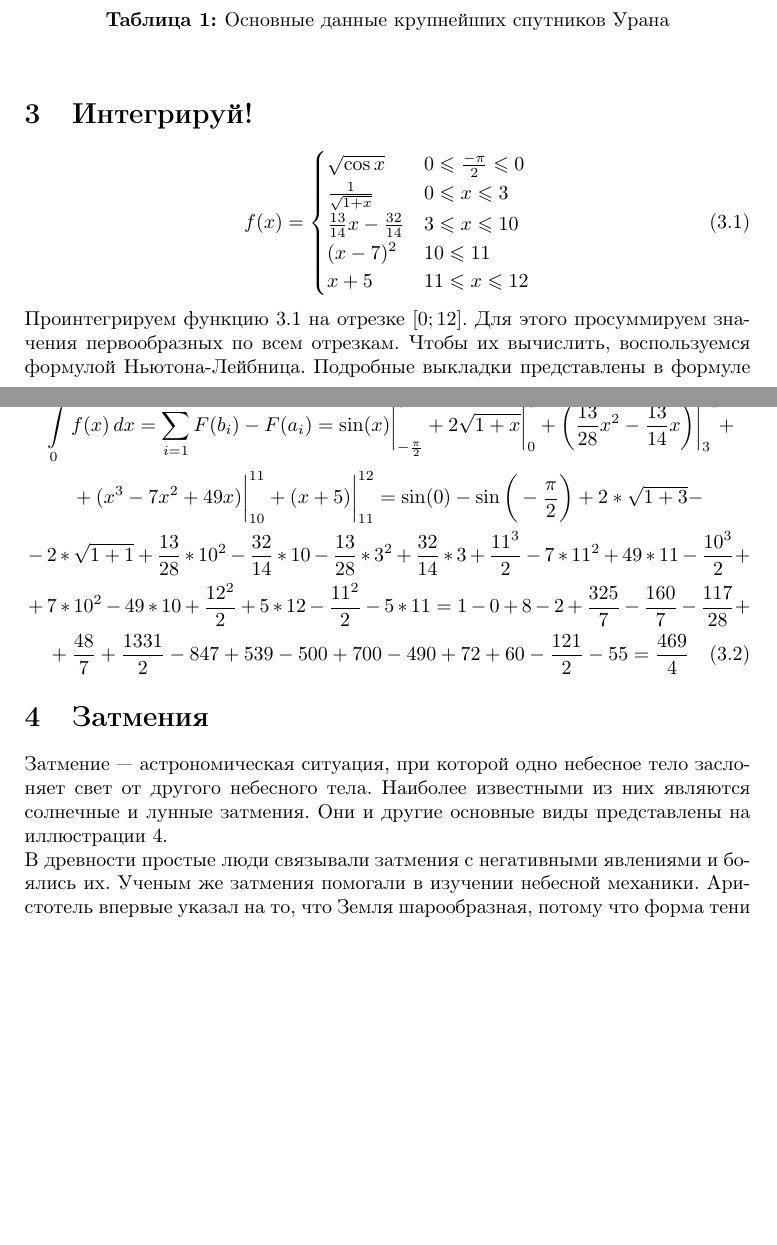
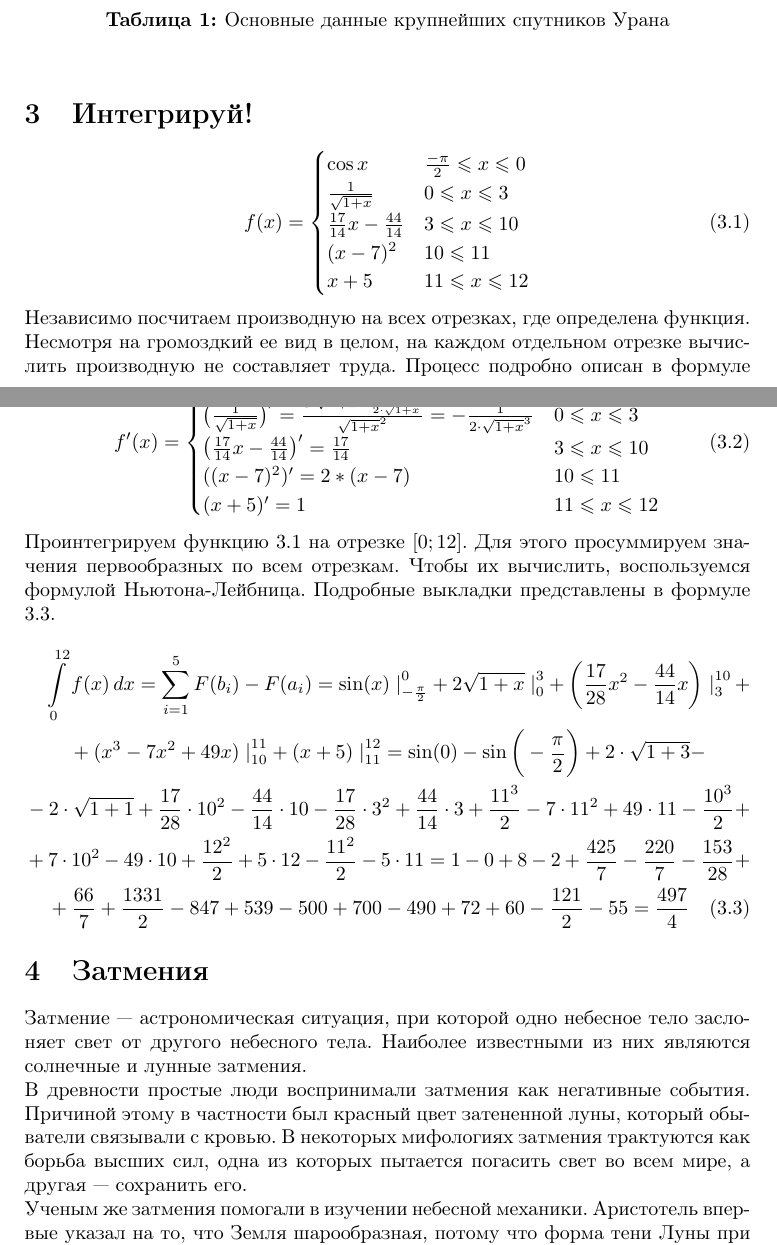
Before and after one commit to DIHT-LaTeX/mipt-latex-fall2018-Khabutdinov-Arslan, a LaTeX document (task3.tex): two parts of pages 2 and 3 of 4 before the commit and two parts of pages 2 and 3 of 5 after it, joined at a grey line, cut so that both start at the same text, the shorter picture padded with empty space. Compiled offline with pdfLaTeX.

Commit message:
added deritative, integral fixes

```diff
--- a/task3.tex
+++ b/task3.tex
@@ -109,23 +109,35 @@ bottom = 2 cm,
     \section{Интегрируй!}
         \begin{equation}
             f(x) = \begin{cases}
-                \sqrt{\cos{x}} & 0 \leqslant \frac{-\pi}{2} \leqslant 0 \\
+                \cos{x} & \frac{-\pi}{2} \leqslant x \leqslant 0 \\
                 \frac{1}{\sqrt{1 + x}} & 0 \leqslant x \leqslant 3 \\
-                \frac{13}{14}x - \frac{32}{14} & 3 \leqslant x \leqslant 10 \\
+                \frac{17}{14}x - \frac{44}{14} & 3 \leqslant x \leqslant 10 \\
                 (x - 7)^2 & 10 \leqslant  11 \\
                 x + 5 & 11 \leqslant x \leqslant 12 \\
             \end{cases}
             \label{eq:f}
         \end{equation}
+        Независимо посчитаем производную на всех отрезках, где определена функция. Несмотря на громоздкий ее вид в целом, на каждом отдельном отрезке вычислить производную не составляет труда. Процесс подробно описан в формуле \ref{eq:d}.
+        \begin{equation}
+            f'(x) = \begin{cases}
+                (\cos{x})' = -\sin{x} & \frac{-\pi}{2} \leqslant x \leqslant 0 \\
+                \bigl(\frac{1}{\sqrt{1 + x}}\bigr)' = \frac{0 \cdot \sqrt{1 + x} - \frac{1}{2 \cdot \sqrt{1 + x}}}{\sqrt{1 + x}^2} = -\frac{1}{2 \cdot \sqrt{1 + x}^3} & 0 \leqslant x \leqslant 3 \\
+                \bigl(\frac{17}{14}x - \frac{44}{14}\bigr)' = \frac{17}{14} & 3 \leqslant x \leqslant 10 \\
+                ((x - 7)^2)' = 2 * (x - 7) & 10 \leqslant  11 \\
+                (x + 5)' = 1 & 11 \leqslant x \leqslant 12 \\
+            \end{cases}
+            \label{eq:d}
+        \end{equation}
         Проинтегрируем функцию \ref{eq:f} на отрезке $[0;12]$. Для этого просуммируем значения первообразных по всем отрезкам. Чтобы их вычислить, воспользуемся формулой Ньютона-Лейбница. Подробные выкладки представлены в формуле \ref{eq:res}.
         \begin{multline}
-            \int \limits_{0}^{12} f(x)\,dx = \sum \limits_{i = 1}^{5} F(b_i) - F(a_i) = \sin(x)\bigg|_{-\frac{\pi}{2}}^{0} + 2 \sqrt{1 + x}\bigg|_{0}^{3} + \bigg(\frac{13}{28}x^2 - \frac{13}{14}x\bigg)\bigg|_{3}^{10} + \\
-            + (x^3 - 7x ^ 2 + 49x)\bigg|_{10}^{11} + (x + 5)\bigg|_{11}^{12} =  \sin(0) - \sin\bigg(-\frac{\pi}{2}\bigg) + 2 * \sqrt{1 + 3} - \\
-            -2 * \sqrt{1 + 1} + \frac{13}{28} * 10^2 - \frac{32}{14}*10 - \frac{13}{28} * 3^2 + \frac{32}{14} * 3 + \frac{11^3}{2} - 7 * 11^2 + 49 * 11 - \frac{10^3}{2} + \\
-            + 7 * 10^2 - 49 * 10 + \frac{12^2}{2} + 5 * 12 - \frac{11^2}{2} - 5 * 11 = 1 - 0 + 8 - 2 + \frac{325}{7} - \frac{160}{7} - \frac{117}{28} + \\
-            + \frac{48}{7} + \frac{1331}{2} - 847 + 539 - 500 + 700 - 490 + 72 + 60 - \frac{121}{2} - 55 = \frac{469}{4}
+            \int \limits_{0}^{12} f(x)\,dx = \sum \limits_{i = 1}^{5} F(b_i) - F(a_i) = \sin(x)\left. \right|_{-\frac{\pi}{2}}^{0} + 2 \sqrt{1 + x}\left. \right|_{0}^{3} + \bigg(\frac{17}{28}x^2 - \frac{44}{14}x\bigg)\left. \right|_{3}^{10} + \\
+            + (x^3 - 7x ^ 2 + 49x)\left. \right|_{10}^{11} + (x + 5)\left. \right|_{11}^{12} =  \sin(0) - \sin\bigg(-\frac{\pi}{2}\bigg) + 2 \cdot \sqrt{1 + 3} - \\
+            -2 \cdot \sqrt{1 + 1} + \frac{17}{28} \cdot 10^2 - \frac{44}{14} \cdot 10 - \frac{17}{28} \cdot 3^2 + \frac{44}{14} \cdot 3 + \frac{11^3}{2} - 7 \cdot 11^2 + 49 \cdot 11 - \frac{10^3}{2} + \\
+            + 7 \cdot 10^2 - 49 \cdot 10 + \frac{12^2}{2} + 5 \cdot 12 - \frac{11^2}{2} - 5 \cdot 11 = 1 - 0 + 8 - 2 + \frac{425}{7} - \frac{220}{7} - \frac{153}{28} + \\
+            + \frac{66}{7} + \frac{1331}{2} - 847 + 539 - 500 + 700 - 490 + 72 + 60 - \frac{121}{2} - 55 = \frac{497}{4}
             \label{eq:res}
         \end{multline}
     \section{Затмения}
-        Затмение~--- астрономическая ситуация, при которой одно небесное тело заслоняет свет от другого небесного тела. Наиболее известными из них являются солнечные и лунные затмения. Они и другие основные виды представлены на иллюстрации \ref{pic:eclipses}.\\
-        В древности простые люди связывали затмения с негативными явлениями и боялись их. Ученым же затмения помогали в изучении небесной механики. Аристотель впервые указал на то, что Земля шарообразная, потому что форма тени Луны при затмении округлая. Ломоносов же, наблюдая в 1761 году прохождение Венеры по диску Солнца, открыл атмосферу Венеры,  обнаружив преломление солнечных лучей при вхождении и выходе Венеры с солнечного диска.
+        Затмение~--- астрономическая ситуация, при которой одно небесное тело заслоняет свет от другого небесного тела. Наиболее известными из них являются солнечные и лунные затмения. \\
+        В древности простые люди воспринимали затмения как негативные события. Причиной этому в частности был красный цвет затененной луны, который обыватели связывали с кровью. В некоторых мифологиях затмения трактуются как борьба высших сил, одна из которых пытается погасить свет во всем мире, а другая~--- сохранить его. \\
+        Ученым же затмения помогали в изучении небесной механики. Аристотель впервые указал на то, что Земля шарообразная, потому что форма тени Луны при затмении округлая. Ломоносов же, наблюдая в 1761 году прохождение Венеры по диску Солнца, открыл атмосферу Венеры,  обнаружив преломление солнечных лучей при вхождении и выходе Венеры с солнечного диска. Уже в XX веке  Во время солнечных затмений впервые были зафиксированы явления гравитационного искривления хода световых лучей вблизи значительной массы, что стало одним из первых экспериментальных доказательств выводов общей теории относительности. \\
```
Also changed, not shown: task3.pdf, task3.tex (12 more changed lines).
